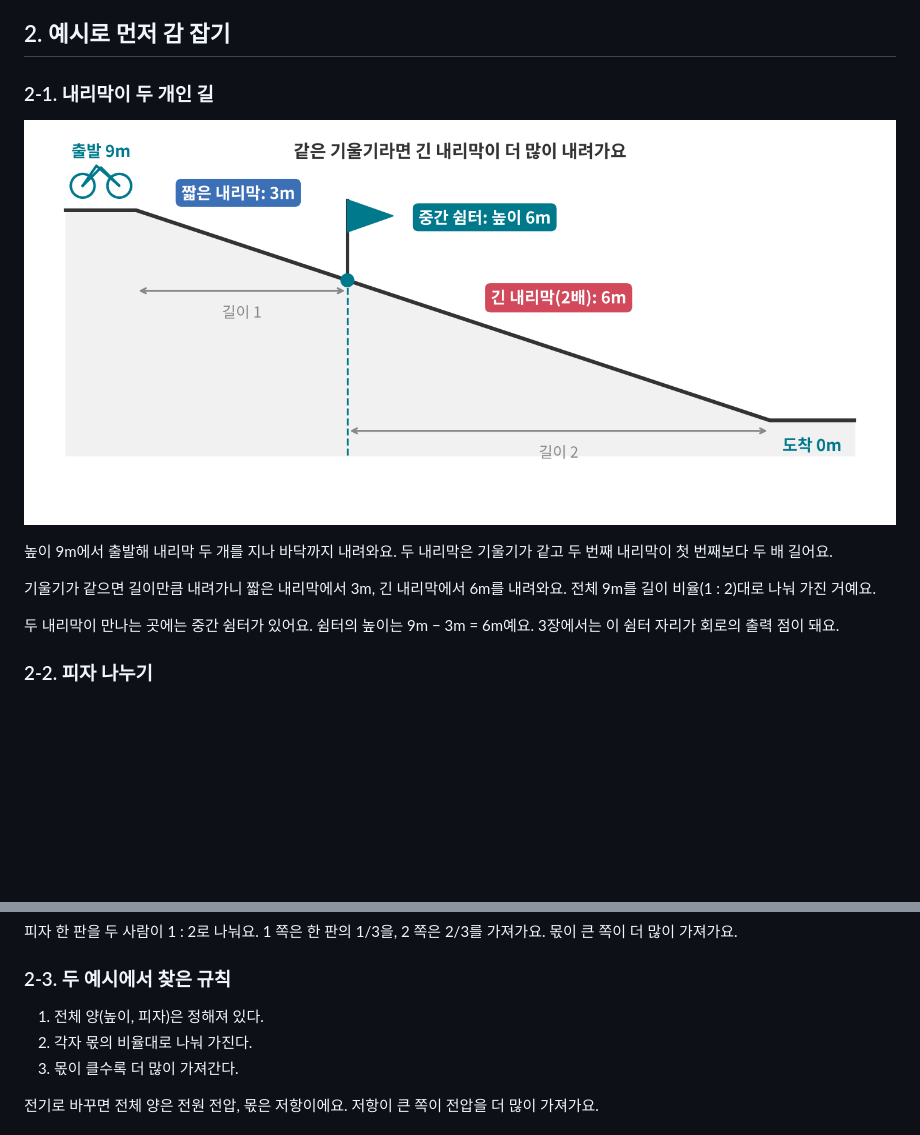
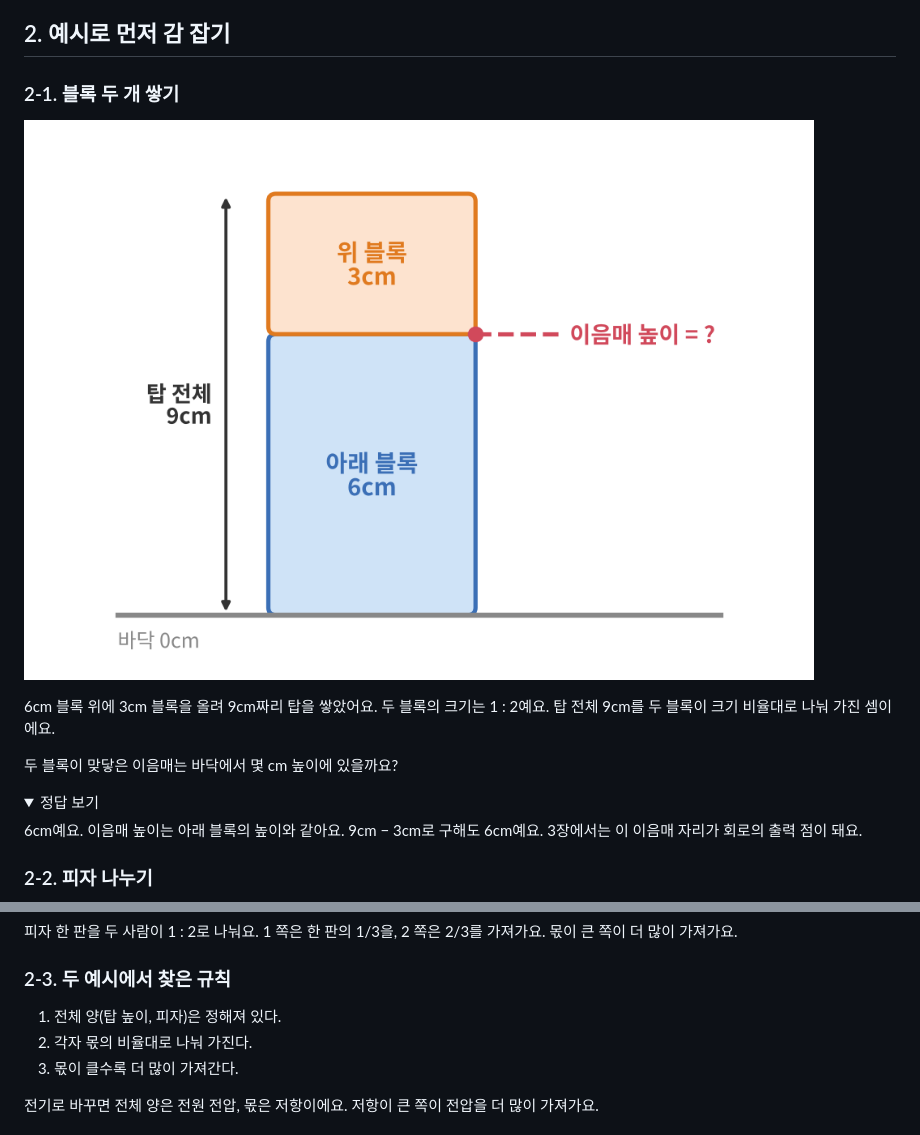
Before and after one commit to Duinho/ezenglab, a Markdown page: 전자공학 140 전압 분배/index.md, 2 parts joined by grey strips. Drawn GitHub-style; pictures changed too: 전자공학 140 전압 분배/d1_blocks.png (added), 전자공학 140 전압 분배/d1_hill_v2.png (deleted); folded sections open; blank space fills up the shorter version.

Commit message:
전압 분배 2-1: 내리막 두 개·쉼터 예시를 블록 두 개 쌓기로 바꿈
Co-Authored-By: Claude Opus 5.5 <noreply@anthropic.com>
Claude-Session: https://claude.ai/code/session_01DR6nsVY4wjnLELXzx7ubGR

```diff
--- a/전자공학 140 전압 분배/index.md
+++ b/전자공학 140 전압 분배/index.md
@@ -22,15 +22,20 @@ notion_id: 40810cbca0ae8187aa2bfab5d7fd66ab
 
 ## 2. 예시로 먼저 감 잡기
 
-### 2-1. 내리막이 두 개인 길
+### 2-1. 블록 두 개 쌓기
 
-![기울기가 같은 내리막 두 개와 중간 쉼터](d1_hill_v2.png)
+![3cm 블록과 6cm 블록을 쌓은 9cm 탑](d1_blocks.png)
 
-높이 9m에서 출발해 내리막 두 개를 지나 바닥까지 내려와요. 두 내리막은 기울기가 같고 두 번째 내리막이 첫 번째보다 두 배 길어요.
+6cm 블록 위에 3cm 블록을 올려 9cm짜리 탑을 쌓았어요. 두 블록의 크기는 1 : 2예요. 탑 전체 9cm를 두 블록이 크기 비율대로 나눠 가진 셈이에요.
 
-기울기가 같으면 길이만큼 내려가니 짧은 내리막에서 3m, 긴 내리막에서 6m를 내려와요. 전체 9m를 길이 비율(1 : 2)대로 나눠 가진 거예요.
+두 블록이 맞닿은 이음매는 바닥에서 몇 cm 높이에 있을까요?
 
-두 내리막이 만나는 곳에는 중간 쉼터가 있어요. 쉼터의 높이는 9m − 3m = 6m예요. 3장에서는 이 쉼터 자리가 회로의 출력 점이 돼요.
+<details>
+<summary>정답 보기</summary>
+
+6cm예요. 이음매 높이는 아래 블록의 높이와 같아요. 9cm − 3cm로 구해도 6cm예요. 3장에서는 이 이음매 자리가 회로의 출력 점이 돼요.
+
+</details>
 
 ### 2-2. 피자 나누기
 
@@ -40,7 +45,7 @@ notion_id: 40810cbca0ae8187aa2bfab5d7fd66ab
 
 ### 2-3. 두 예시에서 찾은 규칙
 
-1. 전체 양(높이, 피자)은 정해져 있다.
+1. 전체 양(탑 높이, 피자)은 정해져 있다.
 2. 각자 몫의 비율대로 나눠 가진다.
 3. 몫이 클수록 더 많이 가져간다.
 
```
